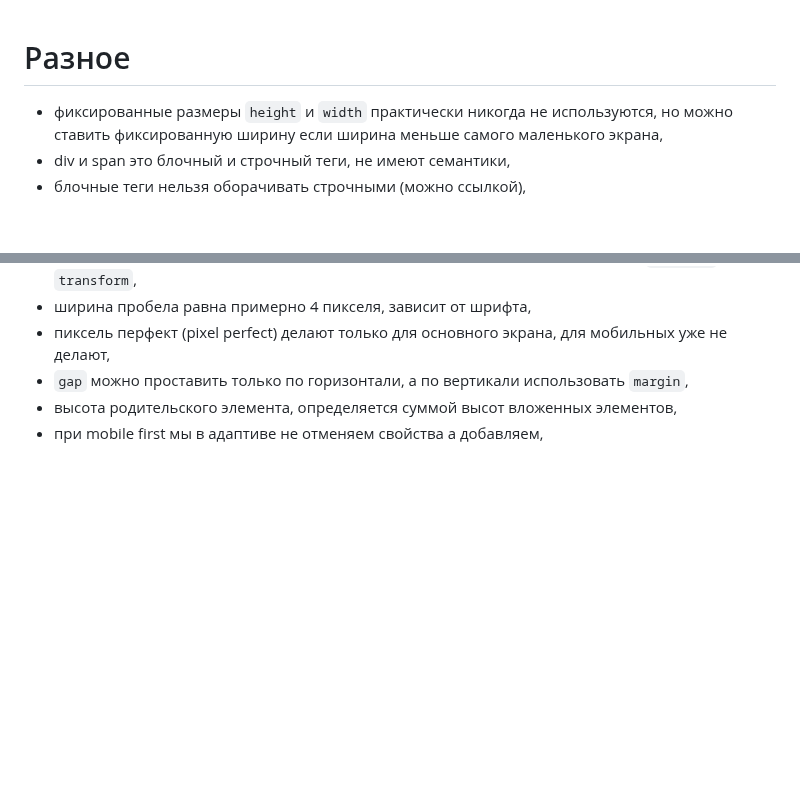
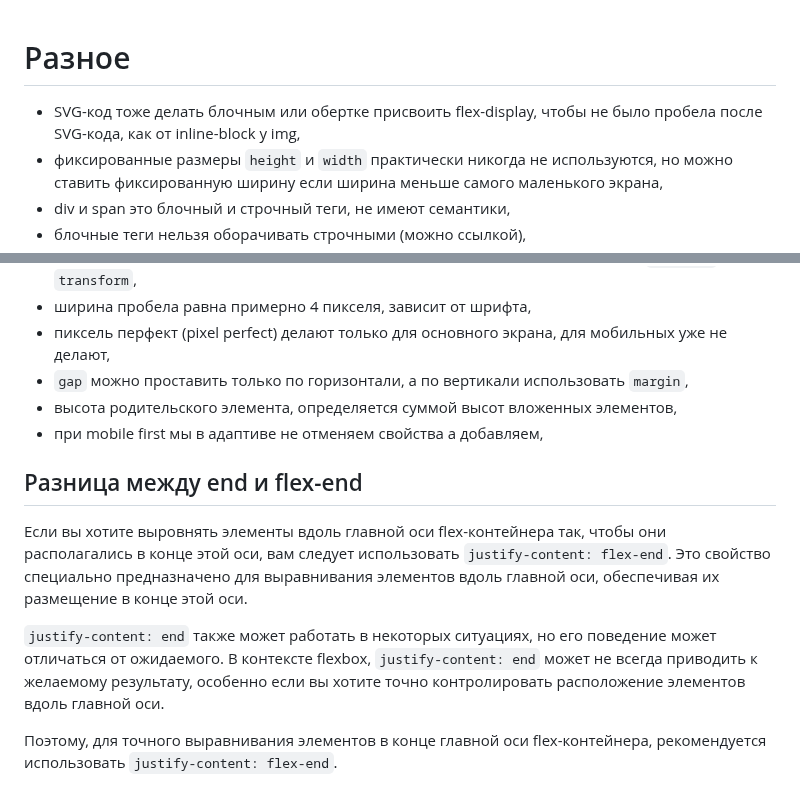
Before and after one commit to damir-art/layout, a Markdown page: other.md, 2 parts joined by grey strips. Drawn GitHub-style; blank space fills up the shorter version.

```diff
--- a/other.md
+++ b/other.md
@@ -1,4 +1,5 @@
 # Разное
+- SVG-код тоже делать блочным или обертке присвоить flex-display, чтобы не было пробела после SVG-кода, как от inline-block у img,
 - фиксированные размеры `height` и `width` практически никогда не используются, но можно ставить фиксированную ширину если ширина меньше самого маленького экрана,
 - div и span это блочный и строчный теги, не имеют семантики,
 - блочные теги нельзя оборачивать строчными (можно ссылкой),
@@ -34,3 +35,10 @@
 - `gap` можно проставить только по горизонтали, а по вертикали использовать `margin`,
 - высота родительского элемента, определяется суммой высот вложенных элементов,
 - при mobile first мы в адаптиве не отменяем свойства а добавляем,
+
+## Разница между end и flex-end
+Если вы хотите выровнять элементы вдоль главной оси flex-контейнера так, чтобы они располагались в конце этой оси, вам следует использовать `justify-content: flex-end`. Это свойство специально предназначено для выравнивания элементов вдоль главной оси, обеспечивая их размещение в конце этой оси.
+
+`justify-content: end` также может работать в некоторых ситуациях, но его поведение может отличаться от ожидаемого. В контексте flexbox, `justify-content: end` может не всегда приводить к желаемому результату, особенно если вы хотите точно контролировать расположение элементов вдоль главной оси.
+
+Поэтому, для точного выравнивания элементов в конце главной оси flex-контейнера, рекомендуется использовать `justify-content: flex-end`.
```
Also changed, not shown: component/css-template.md (+24 -14 lines), 1 other file.
